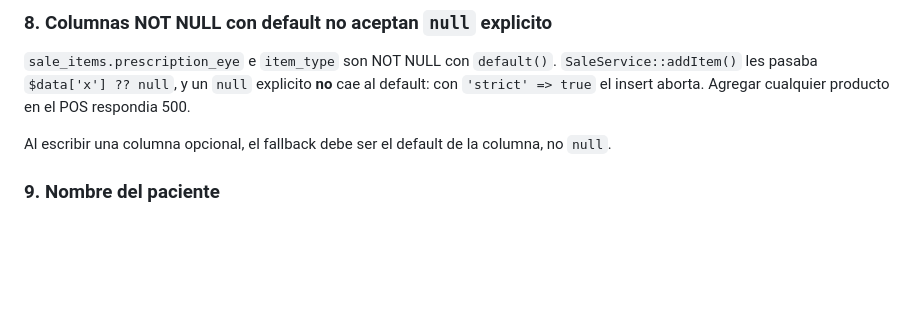
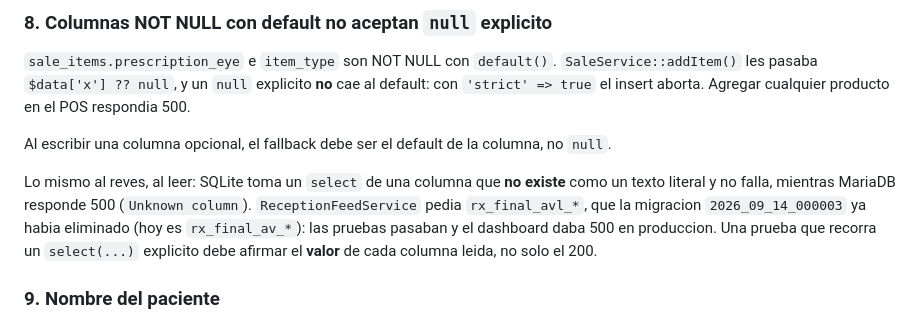
Before and after one commit to CAMIZOCA/clarity, a Markdown page: CLAUDE.md, the part around the change. Drawn GitHub-style; blank space fills up the shorter version.

Commit message:
Document that SQLite hides selects of columns that no longer exist
Co-Authored-By: Claude Sonnet 5.5 <noreply@anthropic.com>

```diff
--- a/CLAUDE.md
+++ b/CLAUDE.md
@@ -151,6 +151,12 @@ les pasaba `$data['x'] ?? null`, y un `null` explicito **no** cae al default: co
 el insert aborta. Agregar cualquier producto en el POS respondia 500.
 
 Al escribir una columna opcional, el fallback debe ser el default de la columna, no `null`.
+
+Lo mismo al reves, al leer: SQLite toma un `select` de una columna que **no existe** como un
+texto literal y no falla, mientras MariaDB responde 500 (`Unknown column`). `ReceptionFeedService`
+pedia `rx_final_avl_*`, que la migracion `2026_09_14_000003` ya habia eliminado (hoy es
+`rx_final_av_*`): las pruebas pasaban y el dashboard daba 500 en produccion. Una prueba que
+recorra un `select(...)` explicito debe afirmar el **valor** de cada columna leida, no solo el 200.
 
 ### 9. Nombre del paciente
 
```
